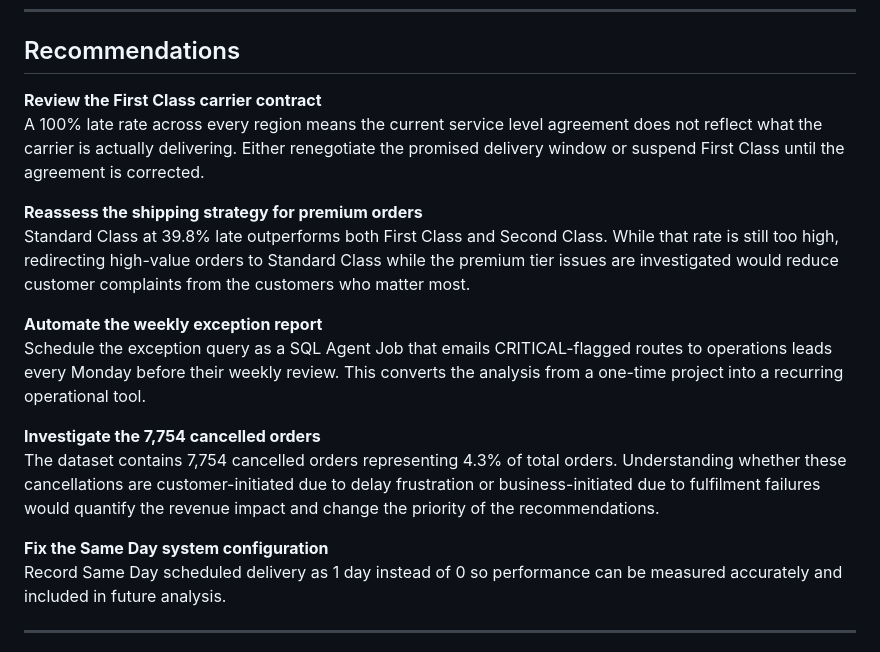
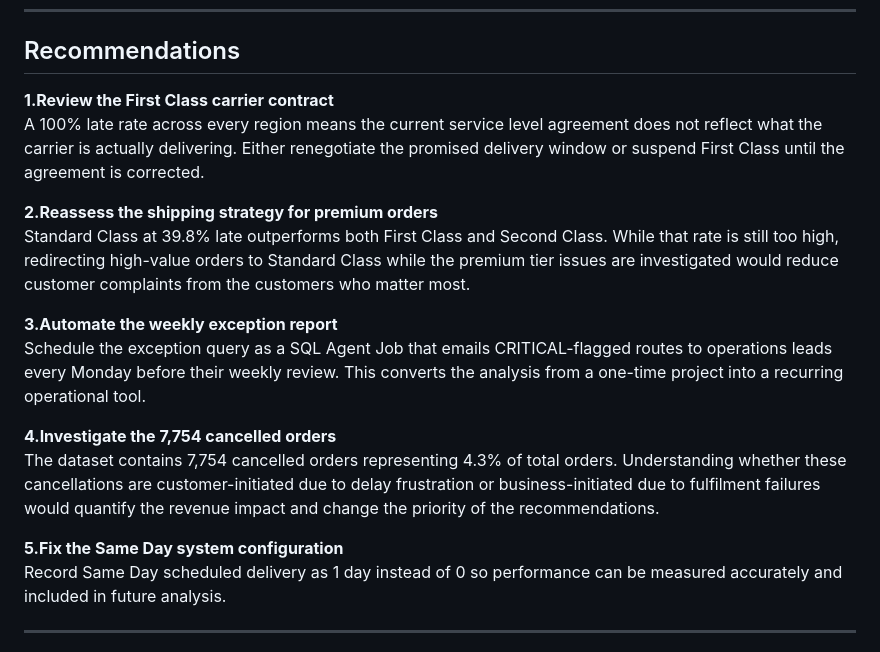
Before and after one commit to Abijahkabiro/Supply_chain_delay_analysis, a Markdown page: README.md, the part around the change. GitHub-like rendering.

Commit message:
Update README with final content and links

```diff
--- a/README.md
+++ b/README.md
@@ -91,19 +91,19 @@ Real projects hit real problems. These were the issues found and how they were r
 
 ## Recommendations
 
-**Review the First Class carrier contract**
+**1.Review the First Class carrier contract**
 A 100% late rate across every region means the current service level agreement does not reflect what the carrier is actually delivering. Either renegotiate the promised delivery window or suspend First Class until the agreement is corrected.
 
-**Reassess the shipping strategy for premium orders**
+**2.Reassess the shipping strategy for premium orders**
 Standard Class at 39.8% late outperforms both First Class and Second Class. While that rate is still too high, redirecting high-value orders to Standard Class while the premium tier issues are investigated would reduce customer complaints from the customers who matter most.
 
-**Automate the weekly exception report**
+**3.Automate the weekly exception report**
 Schedule the exception query as a SQL Agent Job that emails CRITICAL-flagged routes to operations leads every Monday before their weekly review. This converts the analysis from a one-time project into a recurring operational tool.
 
-**Investigate the 7,754 cancelled orders**
+**4.Investigate the 7,754 cancelled orders**
 The dataset contains 7,754 cancelled orders representing 4.3% of total orders. Understanding whether these cancellations are customer-initiated due to delay frustration or business-initiated due to fulfilment failures would quantify the revenue impact and change the priority of the recommendations.
 
-**Fix the Same Day system configuration**
+**5.Fix the Same Day system configuration**
 Record Same Day scheduled delivery as 1 day instead of 0 so performance can be measured accurately and included in future analysis.
 
 ---
```
